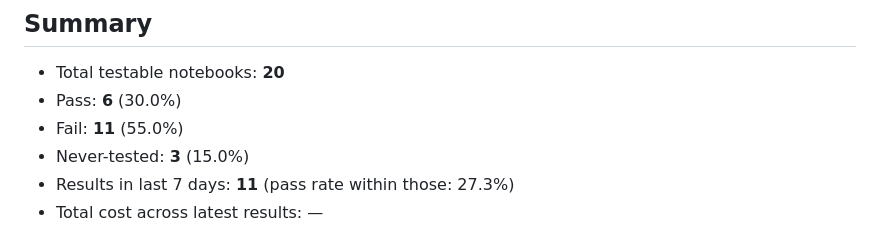
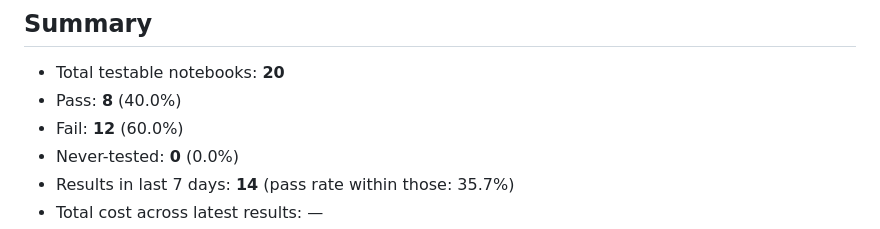
Before and after one commit to Mahdi-CV/notebook_runner, a Markdown page: STATUS.md, the part around one of its changes. GitHub-like rendering.

```diff
--- a/STATUS.md
+++ b/STATUS.md
@@ -5,8 +5,8 @@
 ## Summary
 
 - Total testable notebooks: **20**
-- Pass: **6** (30.0%)
-- Fail: **11** (55.0%)
-- Never-tested: **3** (15.0%)
-- Results in last 7 days: **11** (pass rate within those: 27.3%)
+- Pass: **8** (40.0%)
+- Fail: **12** (60.0%)
+- Never-tested: **0** (0.0%)
+- Results in last 7 days: **14** (pass rate within those: 35.7%)
 - Total cost across latest results: —
```
Also changed, not shown: other parts of STATUS.md (+4 -4 lines).
